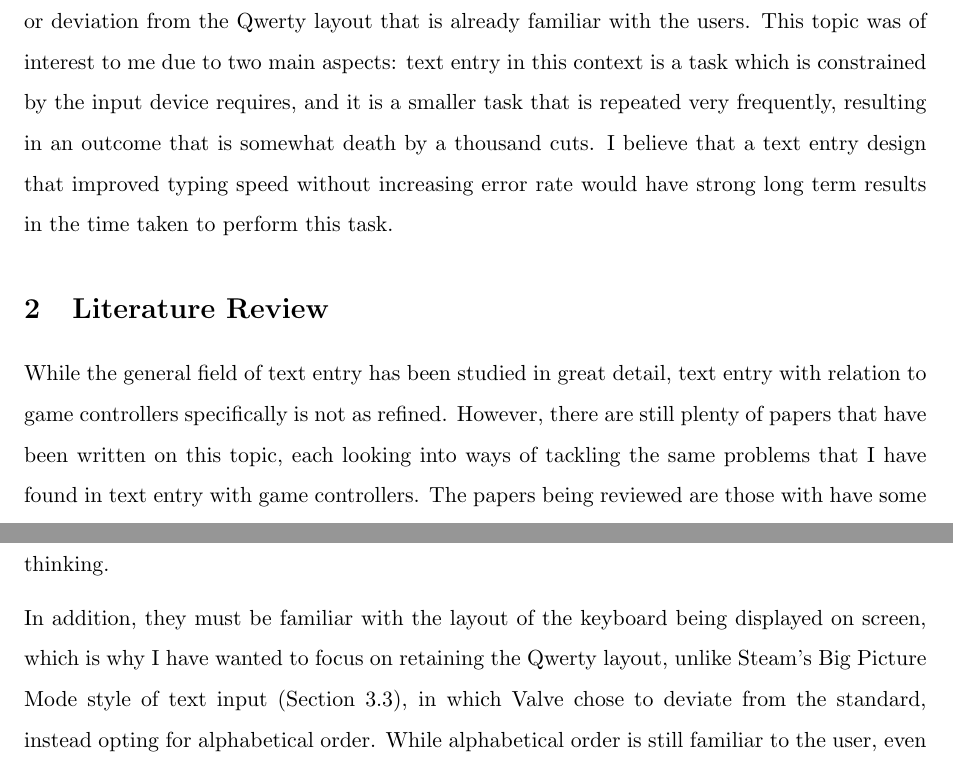
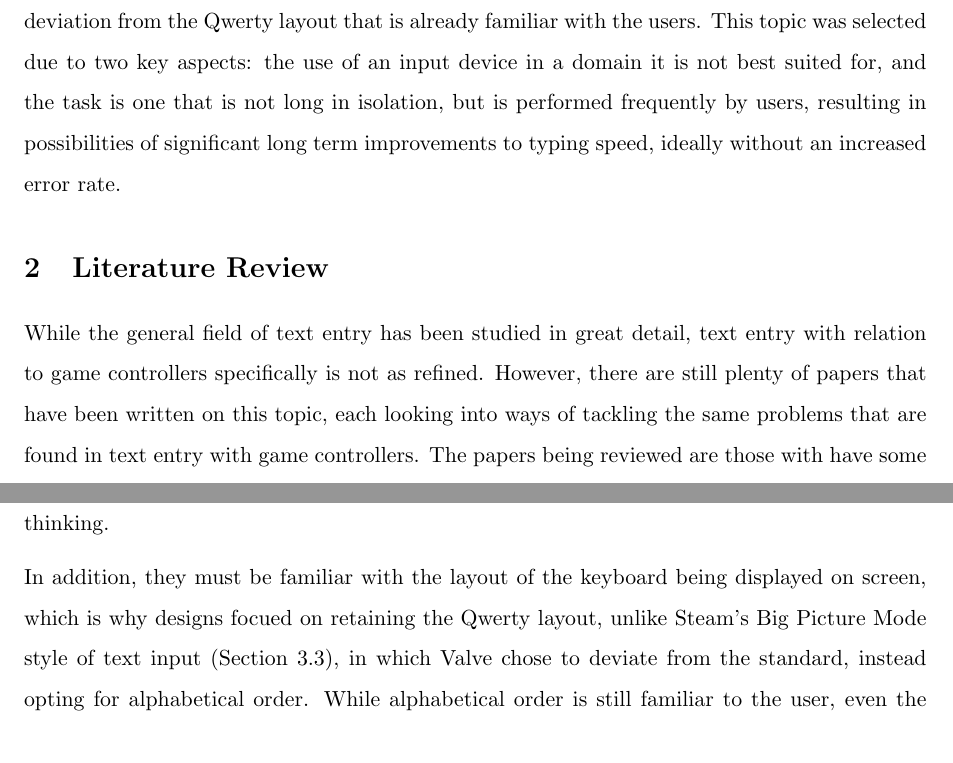
Before and after one commit to ANuclearError/GameControllerInput, a LaTeX document (doc/report/report.tex, which reads doc/report/tex/introduction.tex, doc/report/tex/literature.tex, doc/report/tex/stakeholders.tex): two parts of pages 4 and 9 of 14, joined at a grey line, cut so that both start at the same text. Compiled offline with pdfLaTeX.

Commit message:
Removed first person perspective.

```diff
--- a/doc/report/tex/introduction.tex
+++ b/doc/report/tex/introduction.tex
@@ -48,12 +48,10 @@ The aim of this research is to devise a new alternative approach to text input
 utilising a game controller. The design will revolve around allowing the user
 to have access to more characters at once in order to improve the speed of
 typing while also not requiring a steep learning curve or deviation from the
-Qwerty layout that is already familiar with the users. This topic was of
-interest to me due to two main aspects: text entry in this context is a task
-which is constrained by the input device requires, and it is a smaller task
-that is repeated very frequently, resulting in an outcome that is somewhat death
-by a thousand cuts. I believe that a text entry design that improved typing
-speed without increasing error rate would have strong long term results in the
-time taken to perform this task.
+Qwerty layout that is already familiar with the users. This topic was selected
+due to two key aspects: the use of an input device in a domain it is not best
+suited for, and the task is one that is not long in isolation, but is performed
+frequently by users, resulting in possibilities of significant long term
+improvements to typing speed, ideally without an increased error rate.
 % section introduction (end)
 \end{document}
--- a/doc/report/tex/literature.tex
+++ b/doc/report/tex/literature.tex
@@ -6,7 +6,7 @@
 While the general field of text entry has been studied in great detail, text
 entry with relation to game controllers specifically is not as refined. However,
 there are still plenty of papers that have been written on this topic, each
-looking into ways of tackling the same problems that I have found in text entry
+looking into ways of tackling the same problems that are found in text entry
 with game controllers. The papers being reviewed are those with have some focus
 on games controllers, rather than looking at text entry in a more general
 setting.
--- a/doc/report/tex/stakeholders.tex
+++ b/doc/report/tex/stakeholders.tex
@@ -76,7 +76,7 @@ user is sending a message or naming a character, then it may be that they are
 not fully sure what to type, and thus will be slowed down while thinking.
 
 In addition, they must be familiar with the layout of the keyboard being
-displayed on screen, which is why I have wanted to focus on retaining the Qwerty
+displayed on screen, which is why designs focued on retaining the Qwerty
 layout, unlike Steam's Big Picture Mode style of text input (Section
 \ref{sub:steam_big_picture_mode}), in which Valve chose to deviate from the
 standard, instead opting for alphabetical order. While alphabetical order is
```
Also changed, not shown: doc/report/tex/market.tex (+5 -5 lines), doc/report/tex/stakeholders.tex (6 more changed lines).
